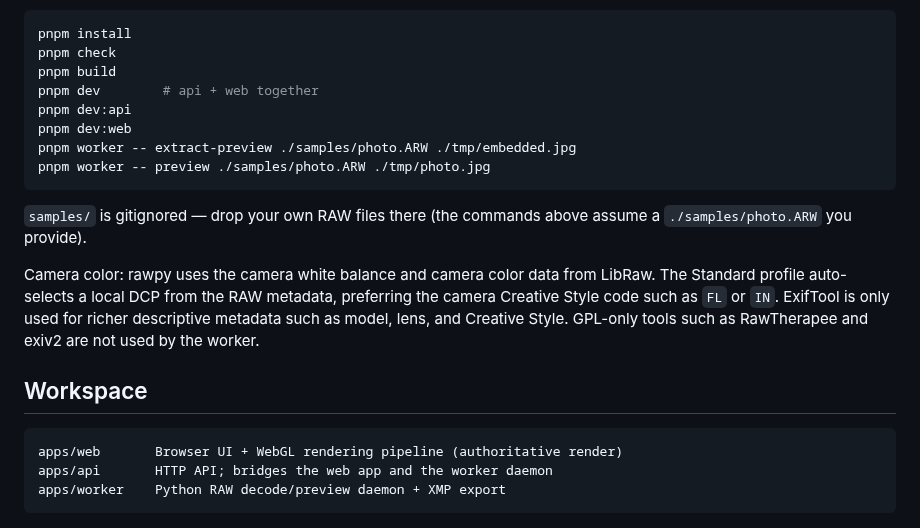
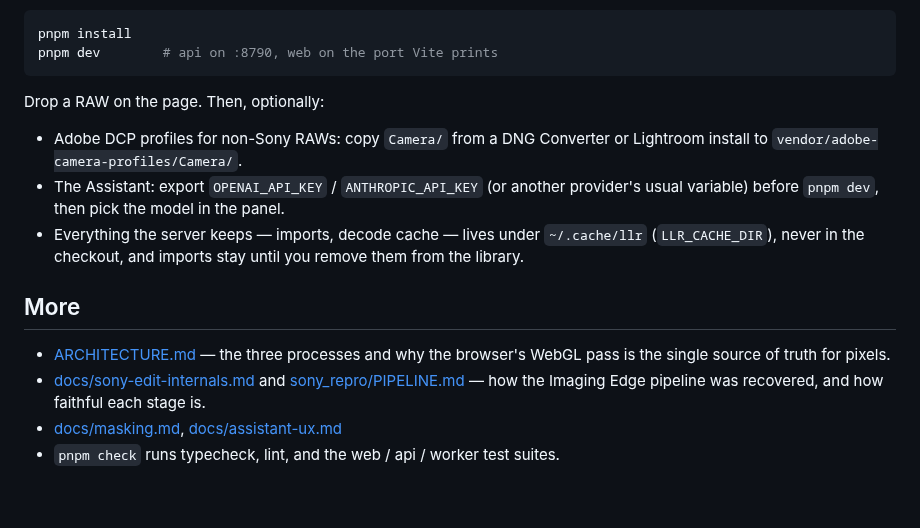
Before and after one commit to Jannchie/llr, a Markdown page: README.md, the part around one of its changes. Rendered like a GitHub page.

````diff
--- a/README.md
+++ b/README.md
@@ -27,28 +50,26 @@ The editing loop:
 
 ```bash
 pnpm install
-pnpm check
-pnpm build
-pnpm dev        # api + web together
-pnpm dev:api
-pnpm dev:web
-pnpm worker -- extract-preview ./samples/photo.ARW ./tmp/embedded.jpg
-pnpm worker -- preview ./samples/photo.ARW ./tmp/photo.jpg
+pnpm dev        # api on :8790, web on the port Vite prints
 ```
 
-`samples/` is gitignored — drop your own RAW files there (the commands above
-assume a `./samples/photo.ARW` you provide).
+Drop a RAW on the page. Then, optionally:
 
-Camera color: rawpy uses the camera white balance and camera color data from
-LibRaw. The Standard profile auto-selects a local DCP from the RAW metadata,
-preferring the camera Creative Style code such as `FL` or `IN`. ExifTool is
-only used for richer descriptive metadata such as model, lens, and Creative
-Style. GPL-only tools such as RawTherapee and exiv2 are not used by the worker.
+- Adobe DCP profiles for non-Sony RAWs: copy `Camera/` from a DNG Converter or
+  Lightroom install to `vendor/adobe-camera-profiles/Camera/`.
+- The Assistant: export `OPENAI_API_KEY` / `ANTHROPIC_API_KEY` (or another
+  provider's usual variable) before `pnpm dev`, then pick the model in the
+  panel.
+- Everything the server keeps — imports, decode cache — lives under
+  `~/.cache/llr` (`LLR_CACHE_DIR`), never in the checkout, and imports stay
+  until you remove them from the library.
 
-## Workspace
+## More
 
-```text
-apps/web       Browser UI + WebGL rendering pipeline (authoritative render)
-apps/api       HTTP API; bridges the web app and the worker daemon
-apps/worker    Python RAW decode/preview daemon + XMP export
-```
+- [ARCHITECTURE.md](ARCHITECTURE.md) — the three processes and why the
+  browser's WebGL pass is the single source of truth for pixels.
+- [docs/sony-edit-internals.md](docs/sony-edit-internals.md) and
+  [sony_repro/PIPELINE.md](sony_repro/PIPELINE.md) — how the Imaging Edge
+  pipeline was recovered, and how faithful each stage is.
+- [docs/masking.md](docs/masking.md), [docs/assistant-ux.md](docs/assistant-ux.md)
+- `pnpm check` runs typecheck, lint, and the web / api / worker test suites.
````
Also changed, not shown: other parts of README.md (+42 -19 lines), docs/readme/assistant.jpg (added), docs/readme/sony-engine.jpg (added).
